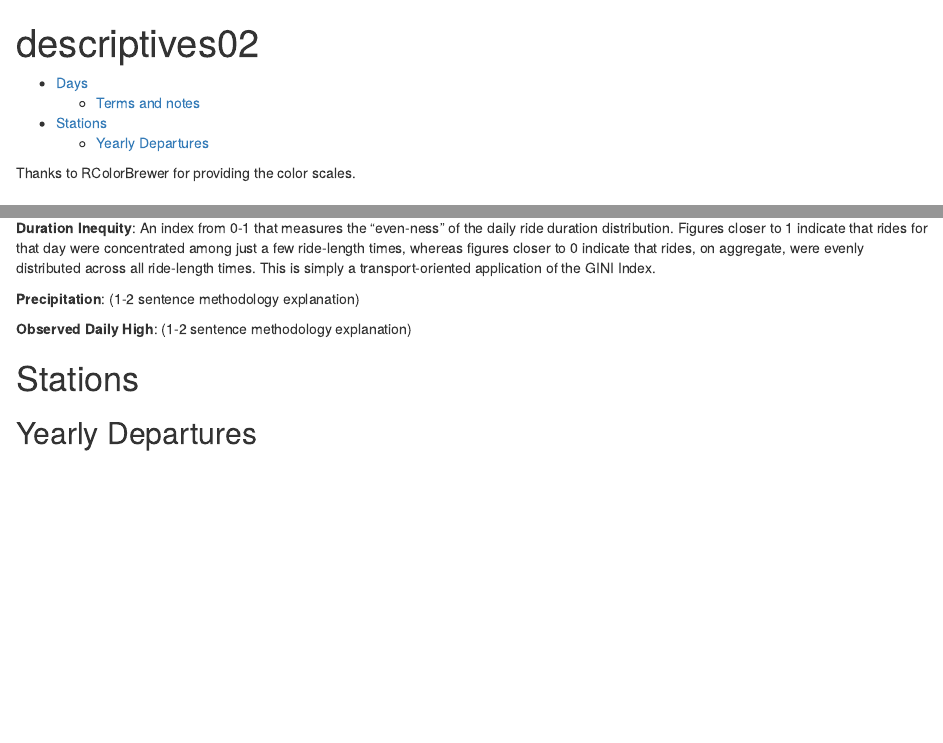
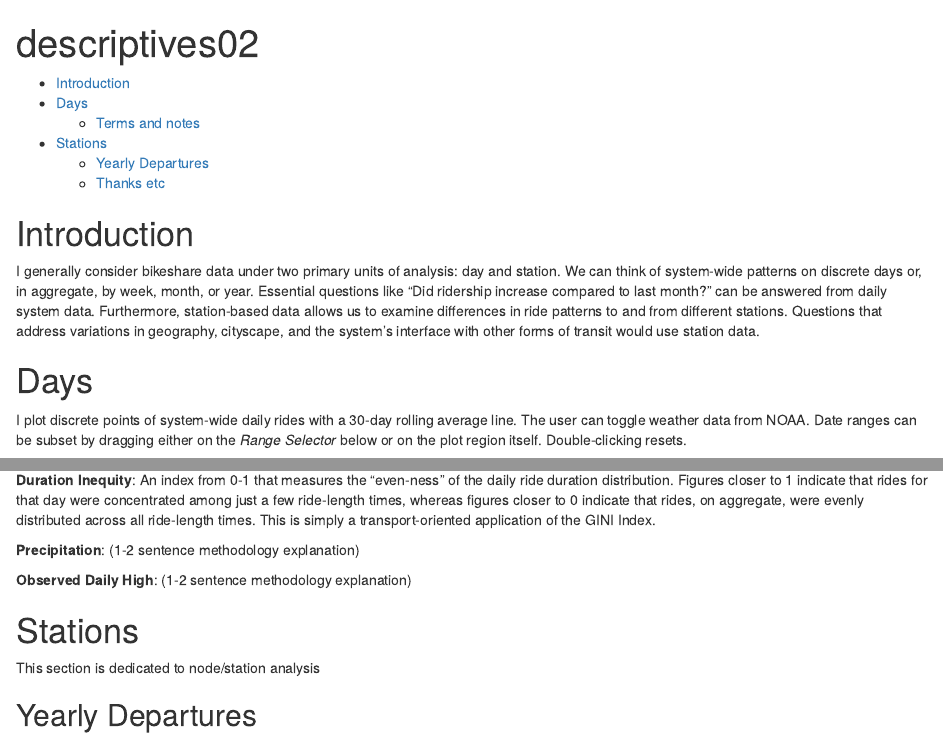
Before and after one commit to buscandoaverroes/bikeshare, an R Markdown document (visuals/descriptives02.Rmd): the page in a window 1100 px wide, from its top, and a second part further down, joined at a grey line. Rendered offline with R 4.5, knitr and Pandoc, with nearby package versions; some code elsewhere in the file could not run offline.

Commit message:
explanations

````diff
--- a/visuals/descriptives02.Rmd
+++ b/visuals/descriptives02.Rmd
@@ -49,11 +49,13 @@ mapviewOptions(fgb = T) # set to false for greater performance?
 alpha = 0.2
 ```
 
-Thanks to RColorBrewer for providing the color scales.
+# Introduction
+
+I generally consider bikeshare data under two primary units of analysis: day and station. We can think of system-wide patterns on discrete days or, in aggregate, by week, month, or year. Essential questions like "Did ridership increase compared to last month?" can be answered from daily system data. Furthermore, station-based data allows us to examine differences in ride patterns to and from different stations. Questions that address variations in geography, cityscape, and the system's interface with other forms of transit would use station data.
 
 # Days
 
-The daily data is plotted in blue, along with optional weather data from NOAA. Date ranges can be subset by dragging either on the *Range Selector* below or on the plot region itself. Double-clicking resets.
+I plot discrete points of system-wide daily rides with a 30-day rolling average line. The user can toggle weather data from NOAA. Date ranges can be subset by dragging either on the *Range Selector* below or on the plot region itself. Double-clicking resets.
 
 ```{r, days}
 
@@ -317,6 +319,8 @@ renderPlotly({withProgress(p1(), message = 'Rendering Graph')})
 
 # Stations
 
+This section is dedicated to node/station analysis
+
 ## Yearly Departures
 
 ```{r, echo=FALSE}
````
Also changed, not shown: visuals/descriptives02.Rmd (4 more changed lines).
